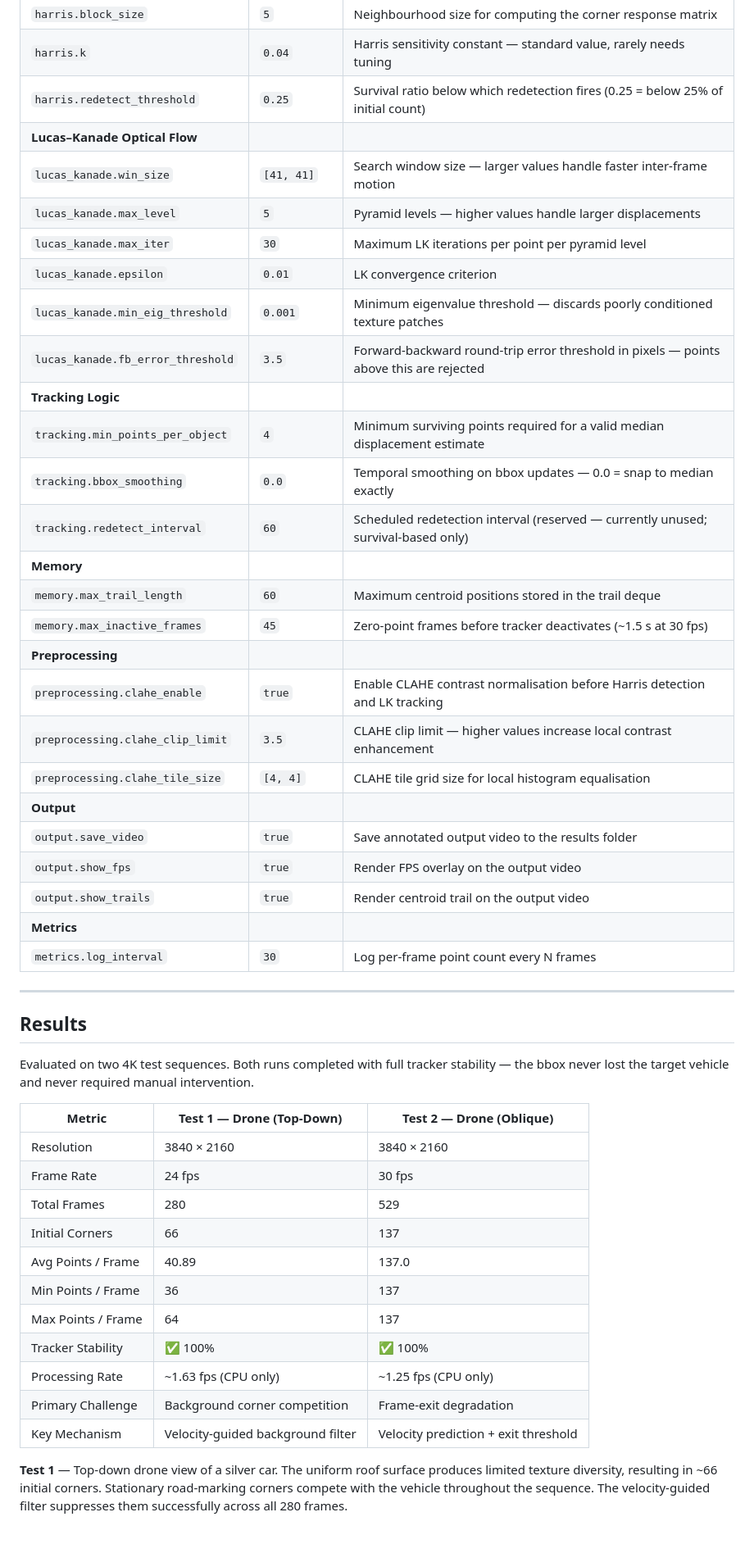
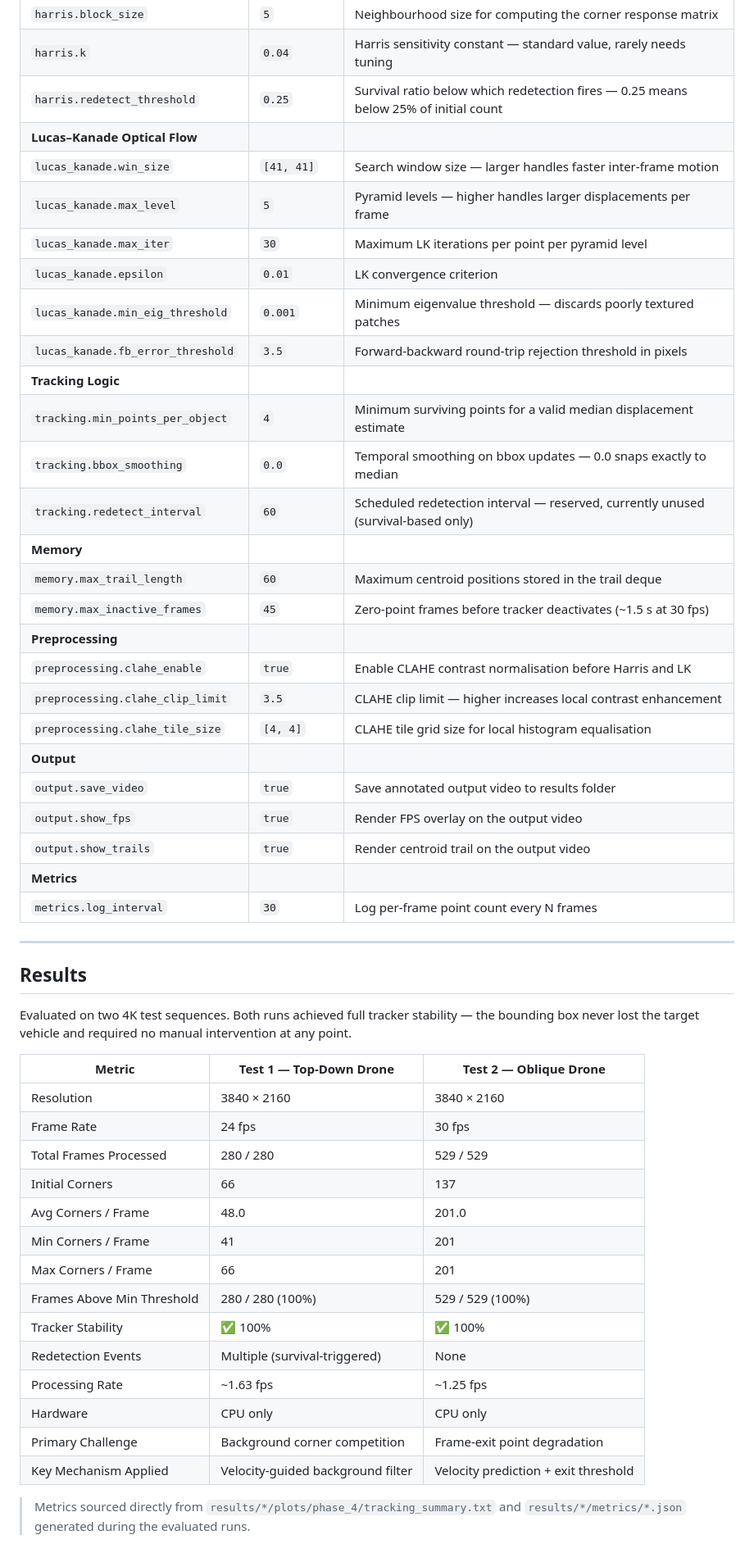
Before and after one commit to whozahm3d/harris-lk-vehicle-tracker, a Markdown page: README.md, the part around one of its changes. Shown at 82% size. GitHub-like rendering; folded sections open.

```diff
--- a/README.md
+++ b/README.md
@@ -335,27 +367,27 @@ results/
 | `harris.min_distance` | `3` | Minimum pixel distance between detected corners |
 | `harris.block_size` | `5` | Neighbourhood size for computing the corner response matrix |
 | `harris.k` | `0.04` | Harris sensitivity constant — standard value, rarely needs tuning |
-| `harris.redetect_threshold` | `0.25` | Survival ratio below which redetection fires (0.25 = below 25% of initial count) |
+| `harris.redetect_threshold` | `0.25` | Survival ratio below which redetection fires — 0.25 means below 25% of initial count |
 | **Lucas–Kanade Optical Flow** | | |
-| `lucas_kanade.win_size` | `[41, 41]` | Search window size — larger values handle faster inter-frame motion |
-| `lucas_kanade.max_level` | `5` | Pyramid levels — higher values handle larger displacements |
+| `lucas_kanade.win_size` | `[41, 41]` | Search window size — larger handles faster inter-frame motion |
+| `lucas_kanade.max_level` | `5` | Pyramid levels — higher handles larger displacements per frame |
 | `lucas_kanade.max_iter` | `30` | Maximum LK iterations per point per pyramid level |
 | `lucas_kanade.epsilon` | `0.01` | LK convergence criterion |
-| `lucas_kanade.min_eig_threshold` | `0.001` | Minimum eigenvalue threshold — discards poorly conditioned texture patches |
-| `lucas_kanade.fb_error_threshold` | `3.5` | Forward-backward round-trip error threshold in pixels — points above this are rejected |
+| `lucas_kanade.min_eig_threshold` | `0.001` | Minimum eigenvalue threshold — discards poorly textured patches |
+| `lucas_kanade.fb_error_threshold` | `3.5` | Forward-backward round-trip rejection threshold in pixels |
 | **Tracking Logic** | | |
-| `tracking.min_points_per_object` | `4` | Minimum surviving points required for a valid median displacement estimate |
-| `tracking.bbox_smoothing` | `0.0` | Temporal smoothing on bbox updates — 0.0 = snap to median exactly |
-| `tracking.redetect_interval` | `60` | Scheduled redetection interval (reserved — currently unused; survival-based only) |
+| `tracking.min_points_per_object` | `4` | Minimum surviving points for a valid median displacement estimate |
+| `tracking.bbox_smoothing` | `0.0` | Temporal smoothing on bbox updates — 0.0 snaps exactly to median |
+| `tracking.redetect_interval` | `60` | Scheduled redetection interval — reserved, currently unused (survival-based only) |
 | **Memory** | | |
 | `memory.max_trail_length` | `60` | Maximum centroid positions stored in the trail deque |
 | `memory.max_inactive_frames` | `45` | Zero-point frames before tracker deactivates (~1.5 s at 30 fps) |
 | **Preprocessing** | | |
-| `preprocessing.clahe_enable` | `true` | Enable CLAHE contrast normalisation before Harris detection and LK tracking |
-| `preprocessing.clahe_clip_limit` | `3.5` | CLAHE clip limit — higher values increase local contrast enhancement |
+| `preprocessing.clahe_enable` | `true` | Enable CLAHE contrast normalisation before Harris and LK |
+| `preprocessing.clahe_clip_limit` | `3.5` | CLAHE clip limit — higher increases local contrast enhancement |
 | `preprocessing.clahe_tile_size` | `[4, 4]` | CLAHE tile grid size for local histogram equalisation |
 | **Output** | | |
-| `output.save_video` | `true` | Save annotated output video to the results folder |
+| `output.save_video` | `true` | Save annotated output video to results folder |
 | `output.show_fps` | `true` | Render FPS overlay on the output video |
 | `output.show_trails` | `true` | Render centroid trail on the output video |
 | **Metrics** | | |
@@ -367,21 +399,24 @@ results/
 
 ## Results
 
-Evaluated on two 4K test sequences. Both runs completed with full tracker stability — the bbox never lost the target vehicle and never required manual intervention.
+Evaluated on two 4K test sequences. Both runs achieved full tracker stability — the bounding box never lost the target vehicle and required no manual intervention at any point.
 
-| Metric | Test 1 — Drone (Top-Down) | Test 2 — Drone (Oblique) |
-|--------|--------------------------|--------------------------|
+| Metric | Test 1 — Top-Down Drone | Test 2 — Oblique Drone |
+|--------|------------------------|------------------------|
 | Resolution | 3840 × 2160 | 3840 × 2160 |
 | Frame Rate | 24 fps | 30 fps |
-| Total Frames | 280 | 529 |
+| Total Frames Processed | 280 / 280 | 529 / 529 |
 | Initial Corners | 66 | 137 |
-| Avg Points / Frame | 40.89 | 137.0 |
-| Min Points / Frame | 36 | 137 |
-| Max Points / Frame | 64 | 137 |
+| Avg Corners / Frame | 48.0 | 201.0 |
+| Min Corners / Frame | 41 | 201 |
+| Max Corners / Frame | 66 | 201 |
+| Frames Above Min Threshold | 280 / 280 (100%) | 529 / 529 (100%) |
 | Tracker Stability | ✅ 100% | ✅ 100% |
-| Processing Rate | ~1.63 fps (CPU only) | ~1.25 fps (CPU only) |
-| Primary Challenge | Background corner competition | Frame-exit degradation |
-| Key Mechanism | Velocity-guided background filter | Velocity prediction + exit threshold |
+| Redetection Events | Multiple (survival-triggered) | None |
+| Processing Rate | ~1.63 fps | ~1.25 fps |
+| Hardware | CPU only | CPU only |
+| Primary Challenge | Background corner competition | Frame-exit point degradation |
+| Key Mechanism Applied | Velocity-guided background filter | Velocity prediction + exit threshold |
 
-**Test 1** — Top-down drone view of a silver car. The uniform roof surface produces limited texture diversity, resulting in ~66 initial corners. Stationary road-marking corners compete with the vehicle throughout the sequence. The velocity-guided filter suppresses them successfully across all 280 frames.
+> Metrics sourced directly from `results/*/plots/phase_4/tracking_summary.txt` and `results/*/metrics/*.json` generated during the evaluated runs.
 
```
Also changed, not shown: other parts of README.md (+145 -84 lines).
